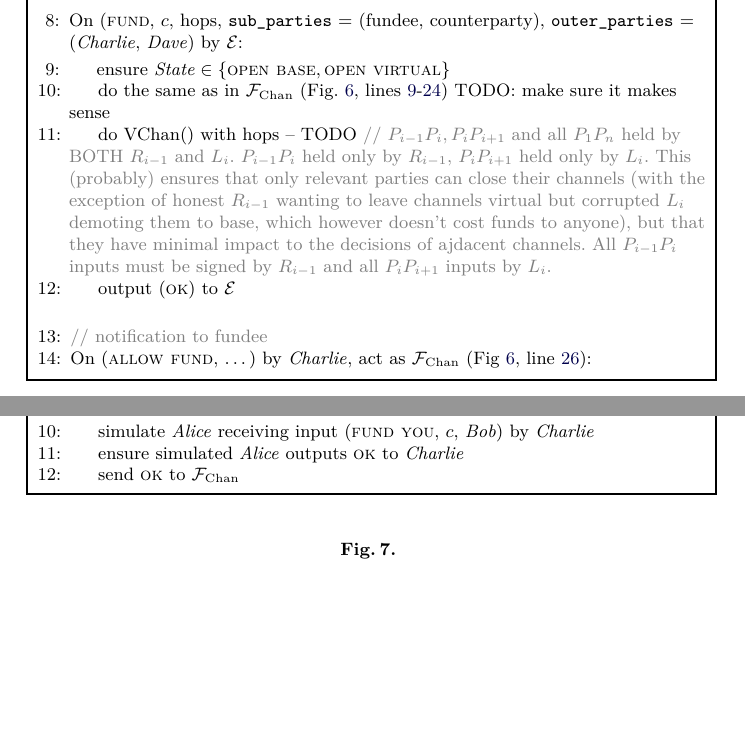
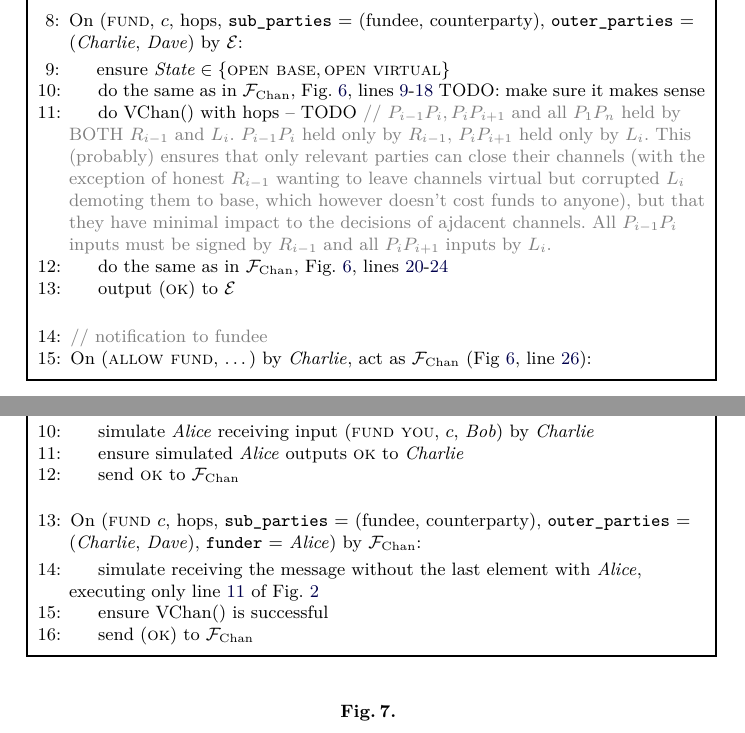
Before and after one commit to OrfeasLitos/virtual-payment-channels, a LaTeX paper (src/virtual-channels.tex, which reads src/protocol.tex, src/simulator.tex): two parts of pages 2 and 7 of 7, joined at a grey line, cut so that both start at the same text, the shorter picture padded with empty space. Compiled offline with pdfLaTeX; a LaTeX package or settings file that is missing is left out.

Commit message:
Do "VChan()" between ideal world syncs

```diff
--- a/src/protocol.tex
+++ b/src/protocol.tex
@@ -90,9 +90,9 @@
       \Indent
         \State ensure $\mathit{State} \in \{\textsc{open base}, \textsc{open
         virtual}\}$
-        \State do the same as in \fchan
-        (Fig.~\ref{code:functionality:chan:skeleton:virtual},
-        lines~\ref{code:functionality:chan:skeleton:virtual:fund}-\ref{code:functionality:chan:skeleton:virtual:fund:store})
+        \State do the same as in \fchan,
+        Fig.~\ref{code:functionality:chan:skeleton:virtual},
+        lines~\ref{code:functionality:chan:skeleton:virtual:fund}-\ref{code:functionality:chan:skeleton:virtual:fund:simulate}
         TODO: make sure it makes sense
         \State do VChan() with hops -- TODO \Comment{$P_{i-1} P_i, P_i P_{i+1}$
         and all $P_1 P_n$ held by BOTH $R_{i-1}$ and $L_i$. $P_{i-1} P_i$ held
@@ -103,6 +103,10 @@
         to anyone), but that they have minimal impact to the decisions of
         ajdacent channels. All $P_{i-1} P_i$ inputs must be signed by $R_{i-1}$
         and all $P_i P_{i+1}$ inputs by $L_i$.}
+        \label{code:protocol:chan:skeleton:vchan}
+        \State do the same as in \fchan,
+        Fig.~\ref{code:functionality:chan:skeleton:virtual},
+        lines~\ref{code:functionality:chan:skeleton:virtual:fund:confirm}-\ref{code:functionality:chan:skeleton:virtual:fund:store}
         \State output (\textsc{ok}) to \environment
       \EndIndent
       \Statex
--- a/src/simulator.tex
+++ b/src/simulator.tex
@@ -26,6 +26,18 @@
         \State ensure simulated \alice outputs \textsc{ok} to \charlie
         \State send \textsc{ok} to \fchan
       \EndIndent
+      \Statex
+
+      \State On (\textsc{fund} $c$, hops, \texttt{sub\_parties} = (fundee,
+      counterparty), \texttt{outer\_parties} = (\charlie, \dave),
+      \texttt{funder} = \alice) by \fchan:
+      \Indent
+        \State simulate receiving the message without the last element with
+        \alice, executing only line~\ref{code:protocol:chan:skeleton:vchan} of
+        Fig.~\ref{code:protocol:chan:skeleton:virtual}
+        \State ensure VChan() is successful
+        \State send (\textsc{ok}) to \fchan
+      \EndIndent
     \end{algorithmic}
   \end{simulatorbox}
   \caption{}
```
Also changed, not shown: src/functionality.tex (+2 -0 lines).
